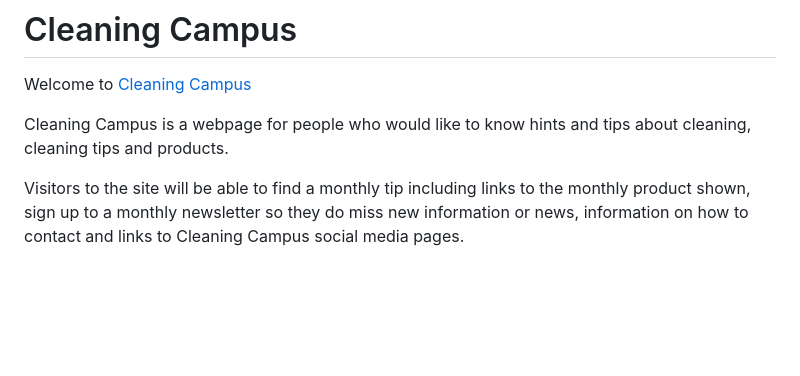
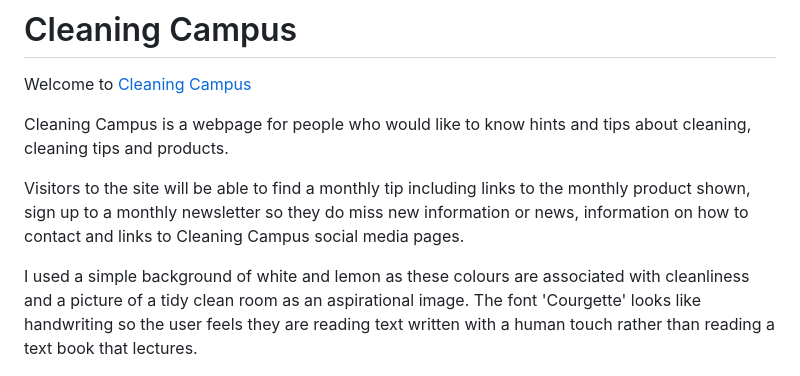
Before and after one commit to StacD/Cleaning-Campus, a Markdown page: README.md, the part around the change. GitHub-like rendering; blank space fills up the shorter version.

Commit message:
Introduction in readme.md updated with font and colour considerations

```diff
--- a/README.md
+++ b/README.md
@@ -8,6 +8,10 @@ cleaning, cleaning tips and products.
 Visitors to the site will be able to find a monthly tip including links to the monthly
 product shown, sign up to a monthly newsletter so they do miss new information or news,
 information on how to contact and links to Cleaning Campus social media pages.
+
+I used a simple background of white and lemon as these colours are associated with cleanliness
+and a picture of a tidy clean room as an aspirational image. The font 'Courgette' looks like handwriting
+so the user feels they are reading text written with a human touch rather than reading a text book that lectures.
 
 ![Reponsive Screenshot](assets/images/responsive.PNG)
 
```
